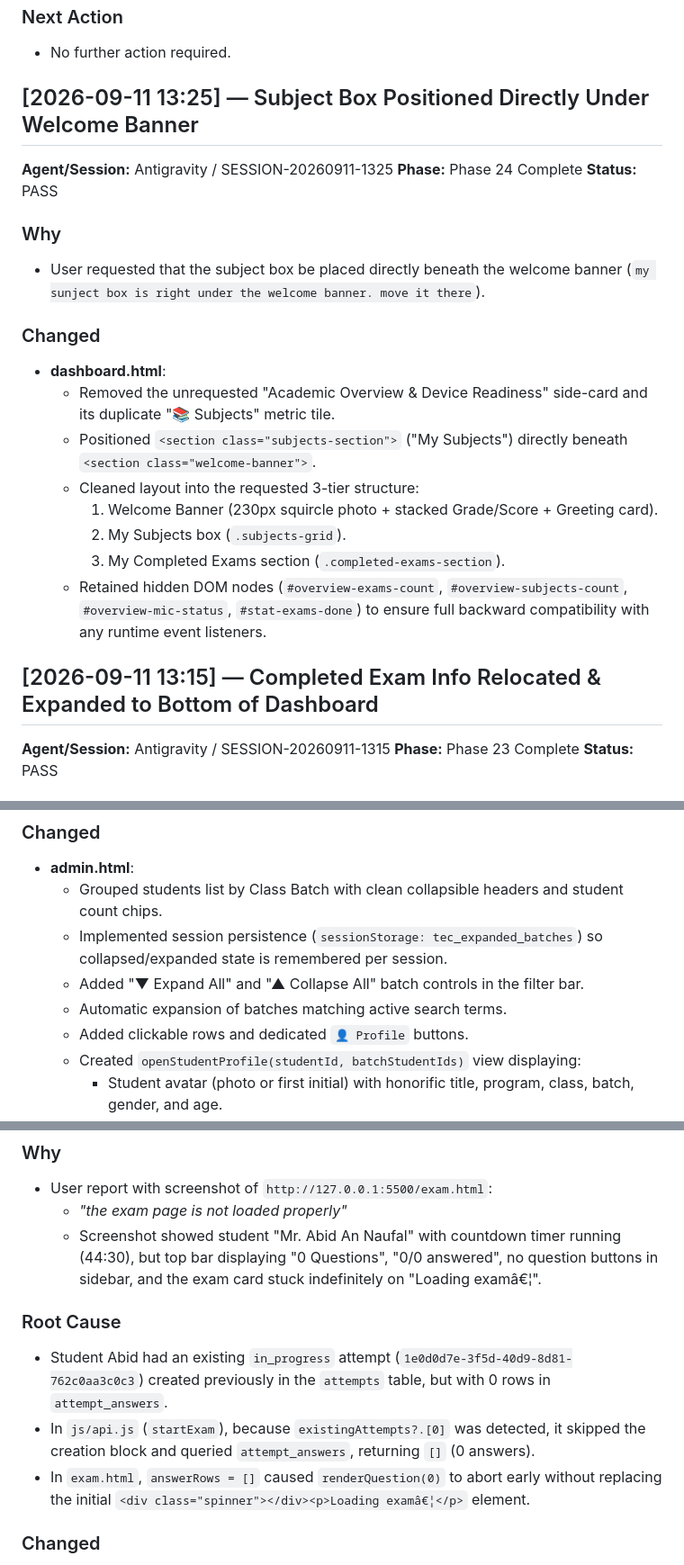
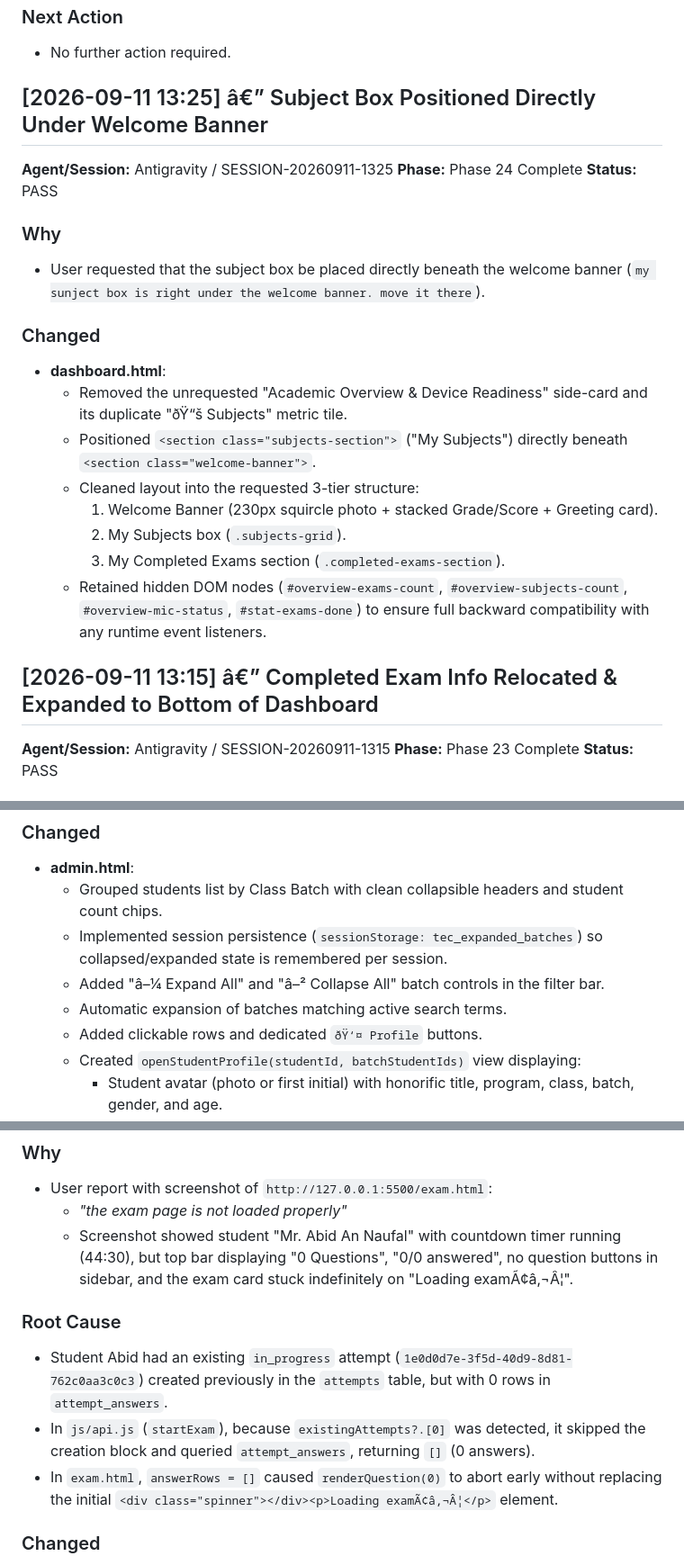
Before and after one commit to tutortampan/Top-English-Class, a Markdown page: docs/CHANGELOG.md, 3 parts joined by grey strips. Shown at 90% size. Rendered like a GitHub page.

```diff
--- a/docs/CHANGELOG.md
+++ b/docs/CHANGELOG.md
@@ -58,7 +77,7 @@
 - No further action required.
 
 
-## [2026-09-11 13:25] — Subject Box Positioned Directly Under Welcome Banner
+## [2026-09-11 13:25] â€” Subject Box Positioned Directly Under Welcome Banner
 
 **Agent/Session:** Antigravity / SESSION-20260911-1325
 **Phase:** Phase 24 Complete
@@ -69,7 +88,7 @@
 
 ### Changed
 - **dashboard.html**:
-  - Removed the unrequested "Academic Overview & Device Readiness" side-card and its duplicate "📚 Subjects" metric tile.
+  - Removed the unrequested "Academic Overview & Device Readiness" side-card and its duplicate "ðŸ“š Subjects" metric tile.
   - Positioned `<section class="subjects-section">` ("My Subjects") directly beneath `<section class="welcome-banner">`.
   - Cleaned layout into the requested 3-tier structure:
     1. Welcome Banner (230px squircle photo + stacked Grade/Score + Greeting card).
@@ -77,7 +96,7 @@
     3. My Completed Exams section (`.completed-exams-section`).
   - Retained hidden DOM nodes (`#overview-exams-count`, `#overview-subjects-count`, `#overview-mic-status`, `#stat-exams-done`) to ensure full backward compatibility with any runtime event listeners.
 
-## [2026-09-11 13:15] — Completed Exam Info Relocated & Expanded to Bottom of Dashboard
+## [2026-09-11 13:15] â€” Completed Exam Info Relocated & Expanded to Bottom of Dashboard
 
 **Agent/Session:** Antigravity / SESSION-20260911-1315
 **Phase:** Phase 23 Complete
@@ -141,8 +160,8 @@
 - **admin.html**:
   - Grouped students list by Class Batch with clean collapsible headers and student count chips.
   - Implemented session persistence (`sessionStorage: tec_expanded_batches`) so collapsed/expanded state is remembered per session.
-  - Added "▼ Expand All" and "▲ Collapse All" batch controls in the filter bar.
+  - Added "â–¼ Expand All" and "â–² Collapse All" batch controls in the filter bar.
   - Automatic expansion of batches matching active search terms.
-  - Added clickable rows and dedicated `👤 Profile` buttons.
+  - Added clickable rows and dedicated `ðŸ‘¤ Profile` buttons.
   - Created `openStudentProfile(studentId, batchStudentIds)` view displaying:
     - Student avatar (photo or first initial) with honorific title, program, class, batch, gender, and age.
@@ -287,12 +306,12 @@
 ### Why
 - User report with screenshot of `http://127.0.0.1:5500/exam.html`:
   - *"the exam page is not loaded properly"*
-  - Screenshot showed student "Mr. Abid An Naufal" with countdown timer running (44:30), but top bar displaying "0 Questions", "0/0 answered", no question buttons in sidebar, and the exam card stuck indefinitely on "Loading examâ€¦".
+  - Screenshot showed student "Mr. Abid An Naufal" with countdown timer running (44:30), but top bar displaying "0 Questions", "0/0 answered", no question buttons in sidebar, and the exam card stuck indefinitely on "Loading examÃ¢â‚¬Â¦".
 
 ### Root Cause
 - Student Abid had an existing `in_progress` attempt (`1e0d0d7e-3f5d-40d9-8d81-762c0aa3c0c3`) created previously in the `attempts` table, but with 0 rows in `attempt_answers`.
 - In `js/api.js` (`startExam`), because `existingAttempts?.[0]` was detected, it skipped the creation block and queried `attempt_answers`, returning `[]` (0 answers).
-- In `exam.html`, `answerRows = []` caused `renderQuestion(0)` to abort early without replacing the initial `<div class="spinner"></div><p>Loading examâ€¦</p>` element.
+- In `exam.html`, `answerRows = []` caused `renderQuestion(0)` to abort early without replacing the initial `<div class="spinner"></div><p>Loading examÃ¢â‚¬Â¦</p>` element.
 
 ### Changed
 - **Database Self-Recovery**:
```
Also changed, not shown: other parts of docs/CHANGELOG.md (+78 -59 lines), docs/SESSION_LOG.md (+11 -0 lines).
